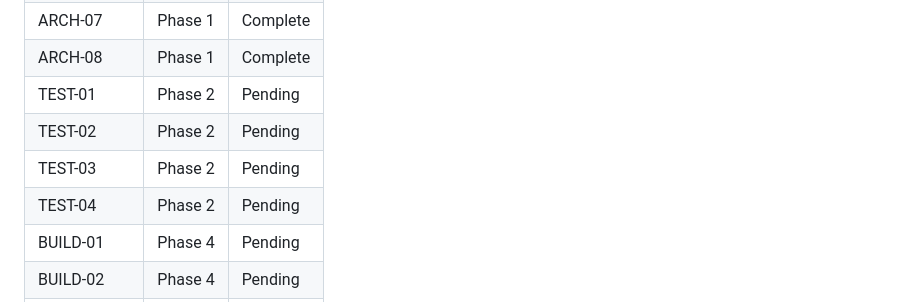
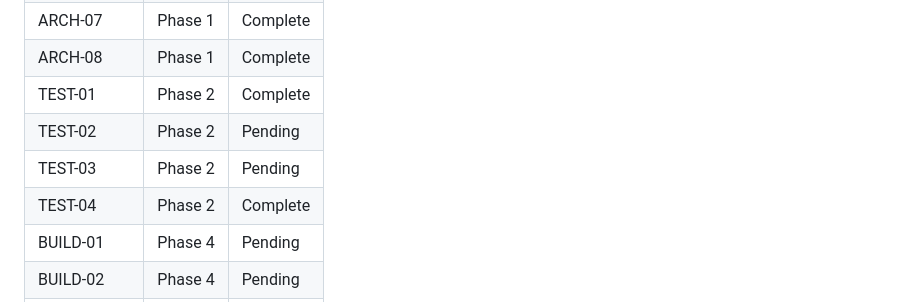
Before and after one commit to QwikDev/cli, a Markdown page: .planning/REQUIREMENTS.md, the part around one of its changes. GitHub-like rendering.

```diff
--- a/.planning/REQUIREMENTS.md
+++ b/.planning/REQUIREMENTS.md
@@ -161,10 +161,10 @@ Which phases cover which requirements. Updated during roadmap creation.
 | ARCH-06 | Phase 3 | Pending |
 | ARCH-07 | Phase 1 | Complete |
 | ARCH-08 | Phase 1 | Complete |
-| TEST-01 | Phase 2 | Pending |
+| TEST-01 | Phase 2 | Complete |
 | TEST-02 | Phase 2 | Pending |
 | TEST-03 | Phase 2 | Pending |
-| TEST-04 | Phase 2 | Pending |
+| TEST-04 | Phase 2 | Complete |
 | BUILD-01 | Phase 4 | Pending |
 | BUILD-02 | Phase 4 | Pending |
 | BUILD-03 | Phase 4 | Pending |
```
Also changed, not shown: other parts of .planning/REQUIREMENTS.md (+2 -2 lines), .planning/STATE.md (+12 -9 lines), 1 other file.
